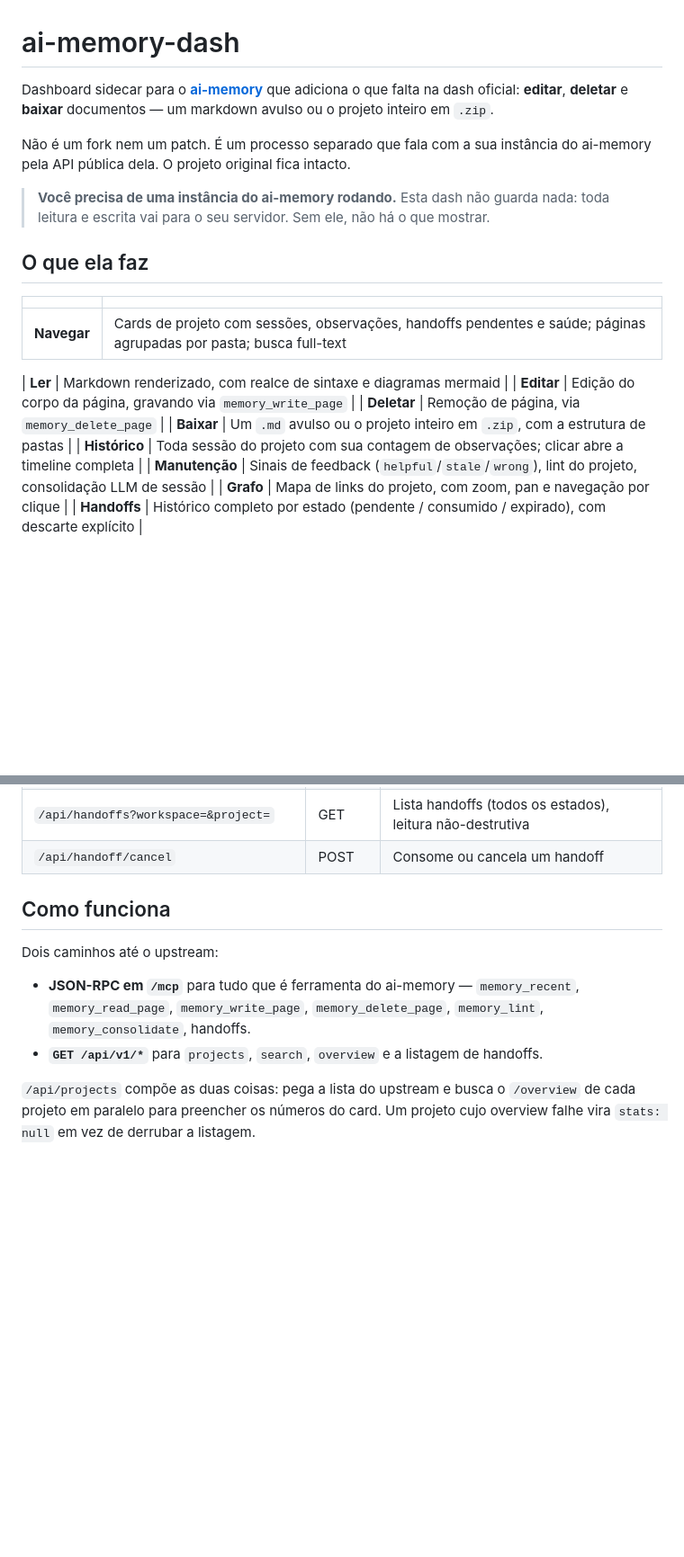
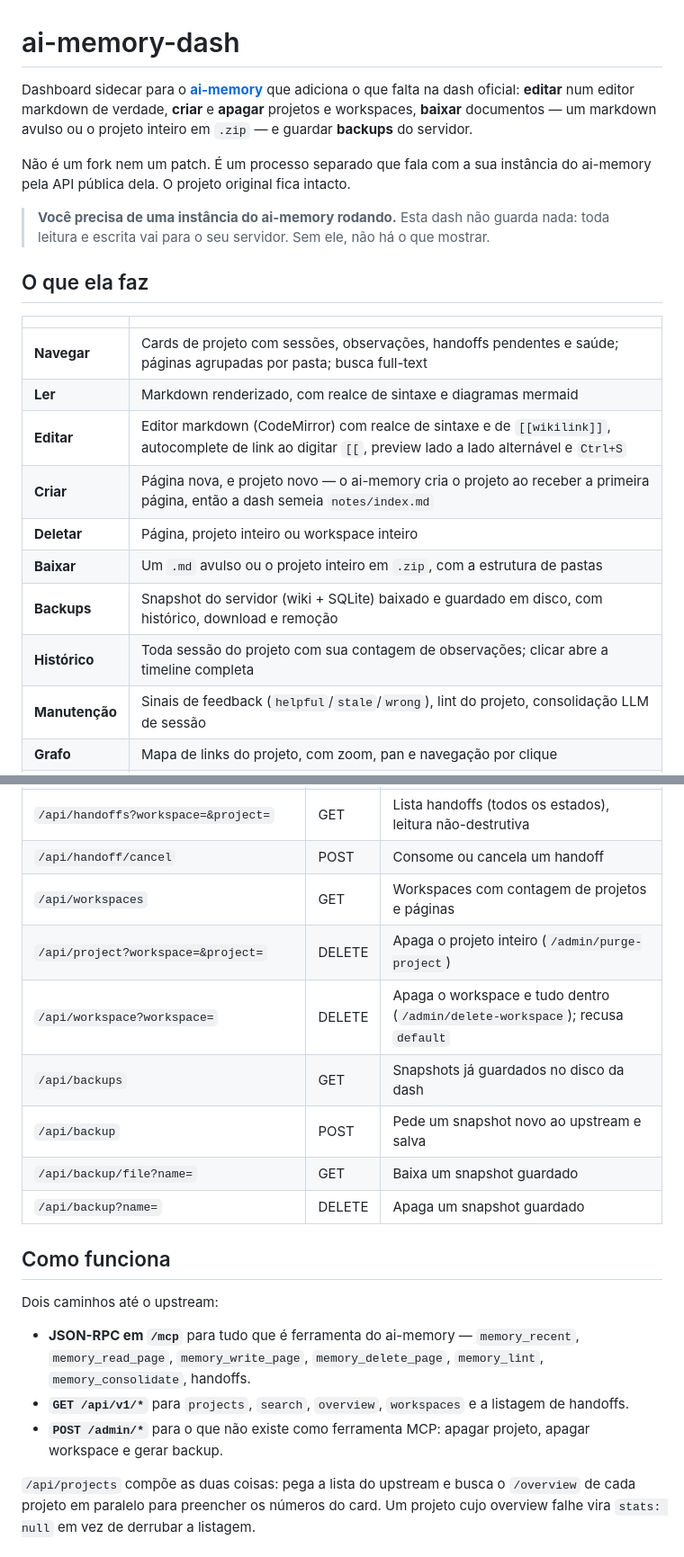
Before and after one commit to erickythierry/ai-memory-dash, a Markdown page: README.md, 2 parts joined by grey strips. Shown at 90% size. Drawn GitHub-style; blank space fills up the shorter version.

```diff
--- a/README.md
+++ b/README.md
@@ -1,8 +1,9 @@
 # ai-memory-dash
 
 Dashboard sidecar para o [**ai-memory**](https://github.com/akitaonrails/ai-memory) que adiciona o que
-falta na dash oficial: **editar**, **deletar** e **baixar** documentos — um markdown
-avulso ou o projeto inteiro em `.zip`.
+falta na dash oficial: **editar** num editor markdown de verdade, **criar** e **apagar**
+projetos e workspaces, **baixar** documentos — um markdown avulso ou o projeto inteiro
+em `.zip` — e guardar **backups** do servidor.
 
 Não é um fork nem um patch. É um processo separado que fala com a sua instância do
 ai-memory pela API pública dela. O projeto original fica intacto.
@@ -15,11 +16,12 @@ ai-memory pela API pública dela. O projeto original fica intacto.
 | | |
 |---|---|
 | **Navegar** | Cards de projeto com sessões, observações, handoffs pendentes e saúde; páginas agrupadas por pasta; busca full-text |
-
 | **Ler** | Markdown renderizado, com realce de sintaxe e diagramas mermaid |
-| **Editar** | Edição do corpo da página, gravando via `memory_write_page` |
-| **Deletar** | Remoção de página, via `memory_delete_page` |
+| **Editar** | Editor markdown (CodeMirror) com realce de sintaxe e de `[[wikilink]]`, autocomplete de link ao digitar `[[`, preview lado a lado alternável e `Ctrl+S` |
+| **Criar** | Página nova, e projeto novo — o ai-memory cria o projeto ao receber a primeira página, então a dash semeia `notes/index.md` |
+| **Deletar** | Página, projeto inteiro ou workspace inteiro |
 | **Baixar** | Um `.md` avulso ou o projeto inteiro em `.zip`, com a estrutura de pastas |
+| **Backups** | Snapshot do servidor (wiki + SQLite) baixado e guardado em disco, com histórico, download e remoção |
 | **Histórico** | Toda sessão do projeto com sua contagem de observações; clicar abre a timeline completa |
 | **Manutenção** | Sinais de feedback (`helpful`/`stale`/`wrong`), lint do projeto, consolidação LLM de sessão |
 | **Grafo** | Mapa de links do projeto, com zoom, pan e navegação por clique |
@@ -116,6 +131,13 @@ Todas as rotas devolvem JSON, exceto os downloads.
 | `/api/consolidate` | POST | Consolidação LLM de uma sessão |
 | `/api/handoffs?workspace=&project=` | GET | Lista handoffs (todos os estados), leitura não-destrutiva |
 | `/api/handoff/cancel` | POST | Consome ou cancela um handoff |
+| `/api/workspaces` | GET | Workspaces com contagem de projetos e páginas |
+| `/api/project?workspace=&project=` | DELETE | Apaga o projeto inteiro (`/admin/purge-project`) |
+| `/api/workspace?workspace=` | DELETE | Apaga o workspace e tudo dentro (`/admin/delete-workspace`); recusa `default` |
+| `/api/backups` | GET | Snapshots já guardados no disco da dash |
+| `/api/backup` | POST | Pede um snapshot novo ao upstream e salva |
+| `/api/backup/file?name=` | GET | Baixa um snapshot guardado |
+| `/api/backup?name=` | DELETE | Apaga um snapshot guardado |
 
 ## Como funciona
 
@@ -124,7 +146,10 @@ Dois caminhos até o upstream:
 - **JSON-RPC em `/mcp`** para tudo que é ferramenta do ai-memory — `memory_recent`,
   `memory_read_page`, `memory_write_page`, `memory_delete_page`, `memory_lint`,
   `memory_consolidate`, handoffs.
-- **`GET /api/v1/*`** para `projects`, `search`, `overview` e a listagem de handoffs.
+- **`GET /api/v1/*`** para `projects`, `search`, `overview`, `workspaces` e a listagem
+  de handoffs.
+- **`POST /admin/*`** para o que não existe como ferramenta MCP: apagar projeto,
+  apagar workspace e gerar backup.
 
 `/api/projects` compõe as duas coisas: pega a lista do upstream e busca o `/overview` de
 cada projeto em paralelo para preencher os números do card. Um projeto cujo overview
```
Also changed, not shown: other parts of README.md (+61 -1 lines).
